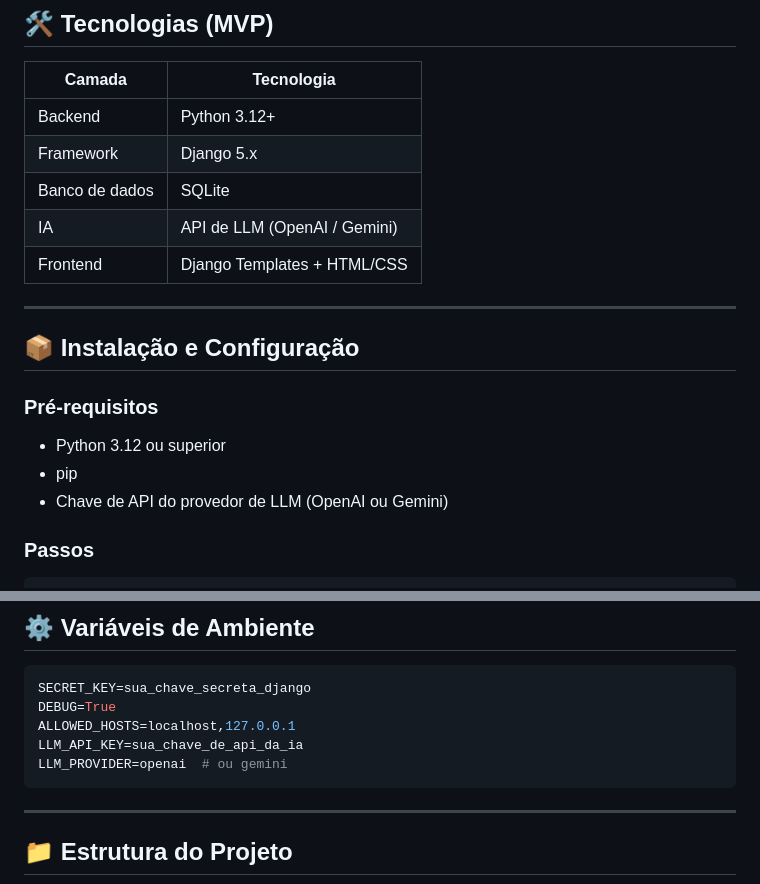
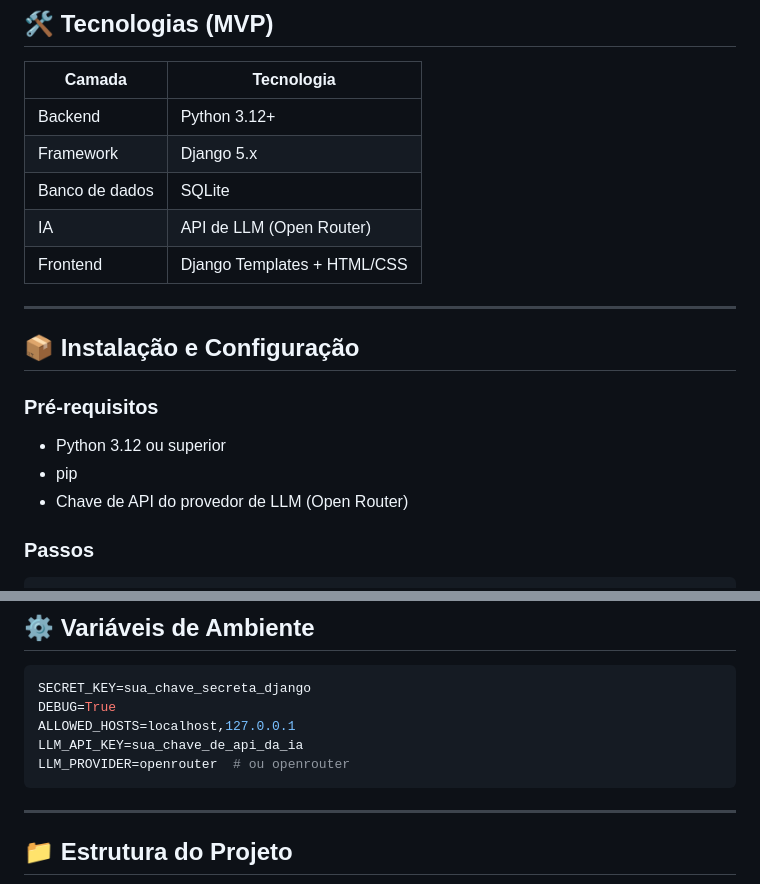
Before and after one commit to wagner-sousa/ajuda.tech, a Markdown page: README.md, 2 parts joined by grey strips. Drawn GitHub-style.

Commit message:
Atualiza menções de provedores para 'Open Router' nos docs e exemplos de env

````diff
--- a/README.md
+++ b/README.md
@@ -27,7 +27,7 @@ Muitas pessoas têm dificuldade em escolher um computador porque não entendem a
 | Backend        | Python 3.12+                 |
 | Framework      | Django 5.x                   |
 | Banco de dados | SQLite                       |
-| IA             | API de LLM (OpenAI / Gemini) |
+| IA             | API de LLM (Open Router) |
 | Frontend       | Django Templates + HTML/CSS  |
 
 ---
@@ -38,7 +38,7 @@ Muitas pessoas têm dificuldade em escolher um computador porque não entendem a
 
 - Python 3.12 ou superior
 - pip
-- Chave de API do provedor de LLM (OpenAI ou Gemini)
+- Chave de API do provedor de LLM (Open Router)
 
 ### Passos
 
@@ -77,7 +77,7 @@ SECRET_KEY=sua_chave_secreta_django
 DEBUG=True
 ALLOWED_HOSTS=localhost,127.0.0.1
 LLM_API_KEY=sua_chave_de_api_da_ia
-LLM_PROVIDER=openai  # ou gemini
+LLM_PROVIDER=openrouter  # ou openrouter
 ```
 
 ---
````
Also changed, not shown: VIABILIDADE.md (+1 -1 lines), docs/PRD.md (+1 -1 lines).
